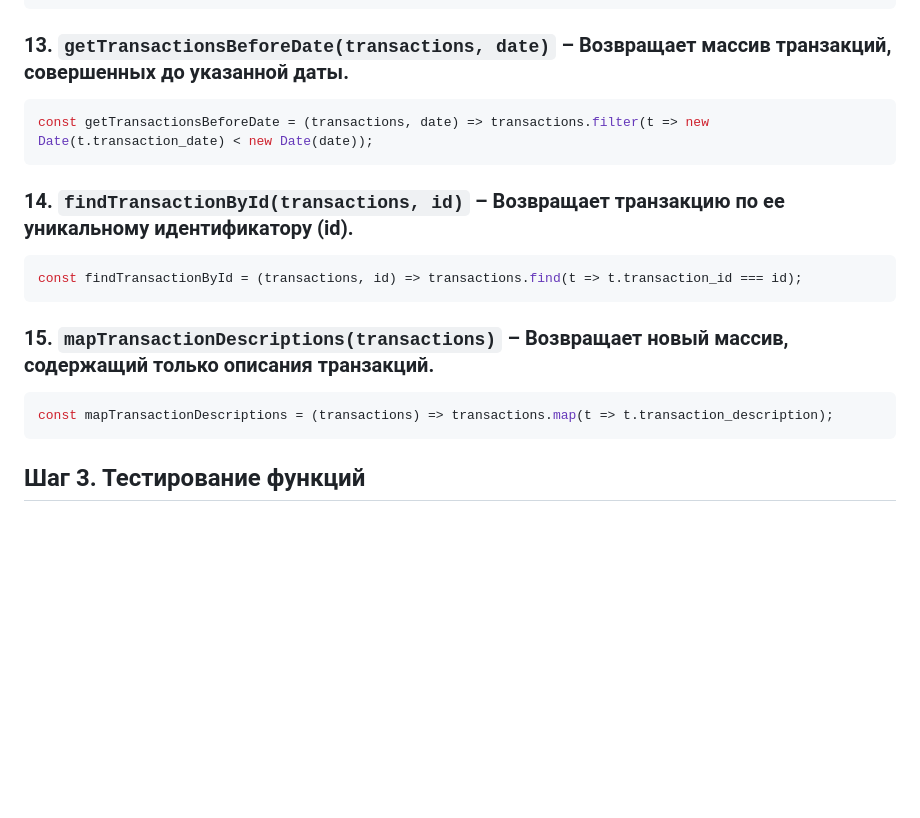
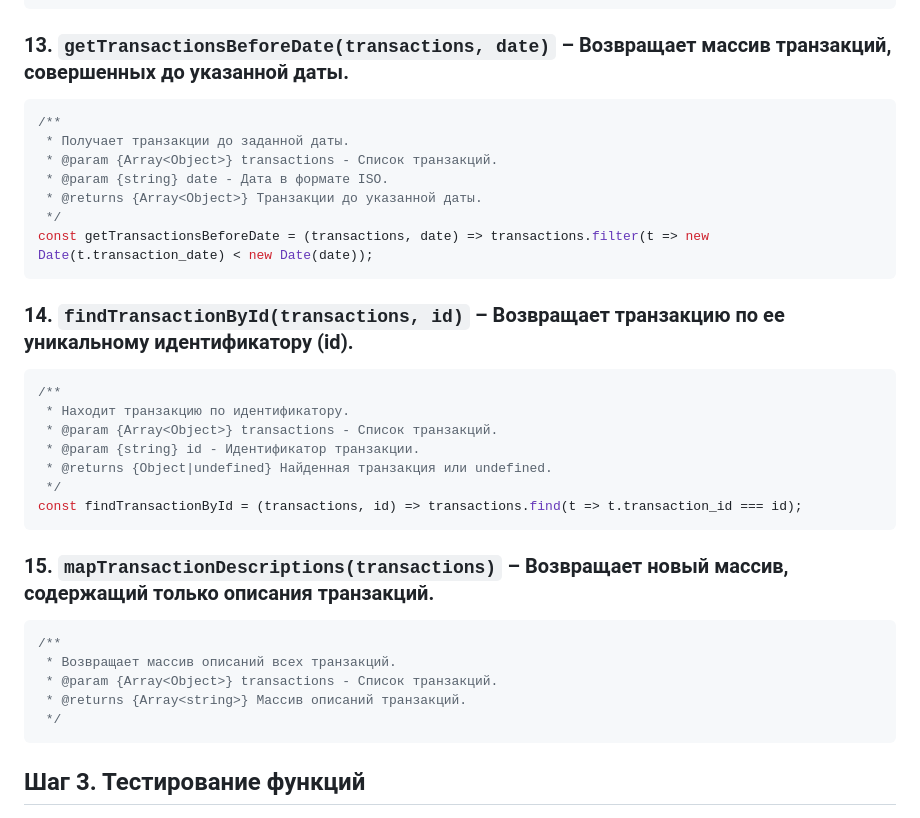
Before and after one commit to JavaScriptIA2403/Burteva-Daria, a Markdown page: Lab2_Burteva_Daria/lab2.md, the part around the change printed below. Drawn GitHub-style; blank space fills up the shorter version.

````diff
--- a/Lab2_Burteva_Daria/lab2.md
+++ b/Lab2_Burteva_Daria/lab2.md
@@ -143,19 +210,35 @@ const mostTransactionTypes = (transactions) => {
 ### 13. `getTransactionsBeforeDate(transactions, date)` – Возвращает массив транзакций, совершенных до указанной даты.
 
 ```js
+/**
+ * Получает транзакции до заданной даты.
+ * @param {Array<Object>} transactions - Список транзакций.
+ * @param {string} date - Дата в формате ISO.
+ * @returns {Array<Object>} Транзакции до указанной даты.
+ */
 const getTransactionsBeforeDate = (transactions, date) => transactions.filter(t => new Date(t.transaction_date) < new Date(date));
 ```
 
 ### 14. `findTransactionById(transactions, id)` – Возвращает транзакцию по ее уникальному идентификатору (id).
 
 ```js
+/**
+ * Находит транзакцию по идентификатору.
+ * @param {Array<Object>} transactions - Список транзакций.
+ * @param {string} id - Идентификатор транзакции.
+ * @returns {Object|undefined} Найденная транзакция или undefined.
+ */
 const findTransactionById = (transactions, id) => transactions.find(t => t.transaction_id === id);
 ```
 
 ### 15. `mapTransactionDescriptions(transactions)` – Возвращает новый массив, содержащий только описания транзакций.
 
 ```js
-const mapTransactionDescriptions = (transactions) => transactions.map(t => t.transaction_description);
+/**
+ * Возвращает массив описаний всех транзакций.
+ * @param {Array<Object>} transactions - Список транзакций.
+ * @returns {Array<string>} Массив описаний транзакций.
+ */
 ```
 
 
````
Also changed, not shown: other parts of Lab2_Burteva_Daria/lab2.md (+79 -12 lines).
